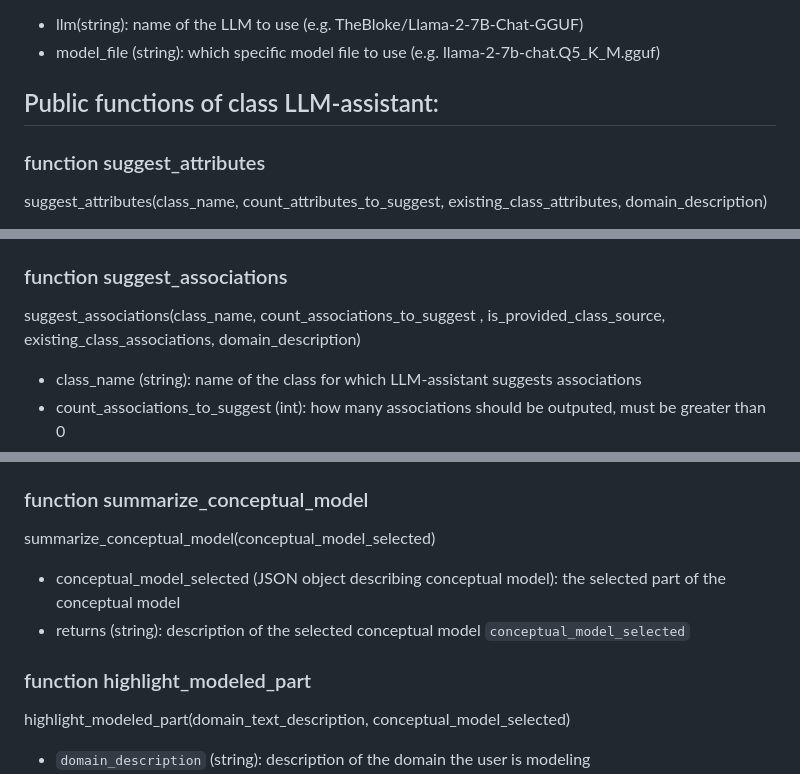
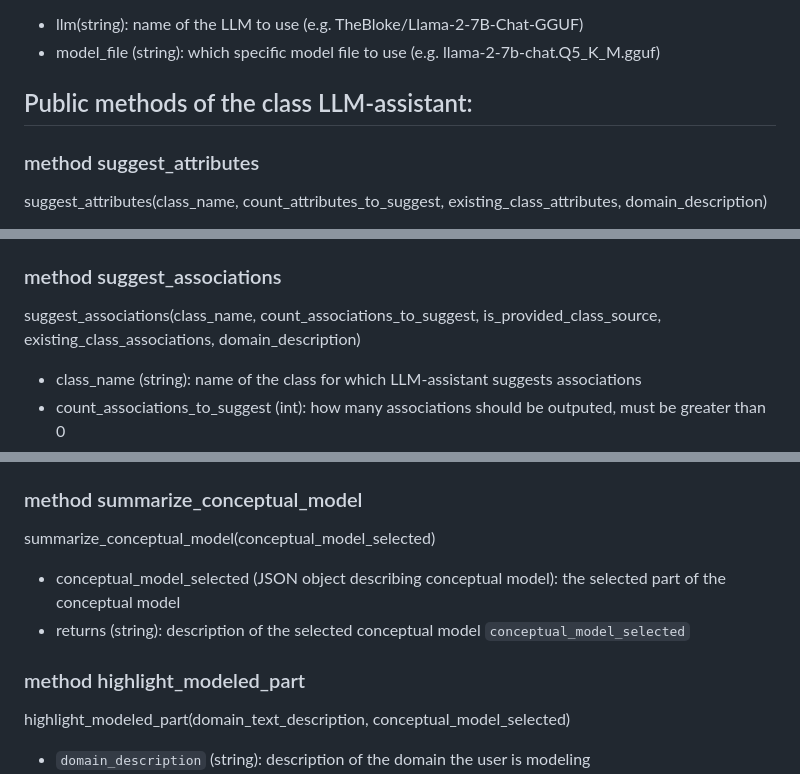
Before and after one commit to Dominik7131/Conceptual-Modeling-LLM-Assistant, a Markdown page: LLM-assistant-api.md, 3 parts joined by grey strips. Drawn GitHub-style.

```diff
--- a/LLM-assistant-api.md
+++ b/LLM-assistant-api.md
@@ -5,9 +5,9 @@ LLM-assistant(llm, model_file)
 - llm(string): name of the LLM to use (e.g. TheBloke/Llama-2-7B-Chat-GGUF)
 - model_file (string): which specific model file to use (e.g. llama-2-7b-chat.Q5_K_M.gguf)
 
-## Public functions of class LLM-assistant:
+## Public methods of the class LLM-assistant:
 
-### function suggest_attributes
+### method suggest_attributes
 suggest_attributes(class_name, count_attributes_to_suggest, existing_class_attributes, domain_description)
 
 - class_name (string): name of the class for which LLM-assistant suggests attributes
@@ -20,9 +20,9 @@ suggest_attributes(class_name, count_attributes_to_suggest, existing_class_attri
 	-  does not contain any attributes in the `class_attributes` array
 
 
-### function suggest_associations
+### method suggest_associations
 
-suggest_associations(class_name, count_associations_to_suggest , is_provided_class_source, existing_class_associations, domain_description)
+suggest_associations(class_name, count_associations_to_suggest, is_provided_class_source, existing_class_associations, domain_description)
 - class_name (string): name of the class for which LLM-assistant suggests associations
 - count_associations_to_suggest (int): how many associations should be outputed, must be greater than 0
 - is_provided_class_source (bool): if True the class `class_name` is considered as the source class else is considered as the target class
@@ -51,7 +51,7 @@ suggest_associations_between_two_classes(class_name_1, class_name_2, count_assoc
 	- does not contain any associations in the `class_attributes` array
 
 
-### function summarize_conceptual_model
+### method summarize_conceptual_model
 
 summarize_conceptual_model(conceptual_model_selected)
 
@@ -60,7 +60,7 @@ summarize_conceptual_model(conceptual_model_selected)
 
 
 
-### function highlight_modeled_part
+### method highlight_modeled_part
 
 highlight_modeled_part(domain_text_description, conceptual_model_selected)
 
```
Also changed, not shown: other parts of LLM-assistant-api.md (+2 -1 lines).
